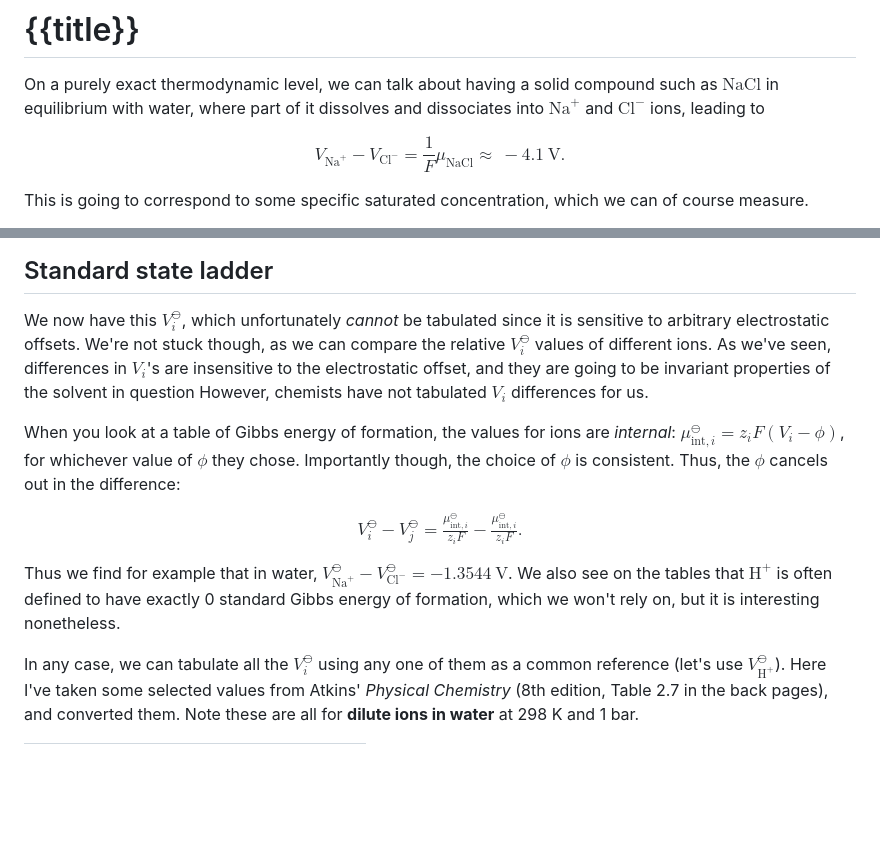
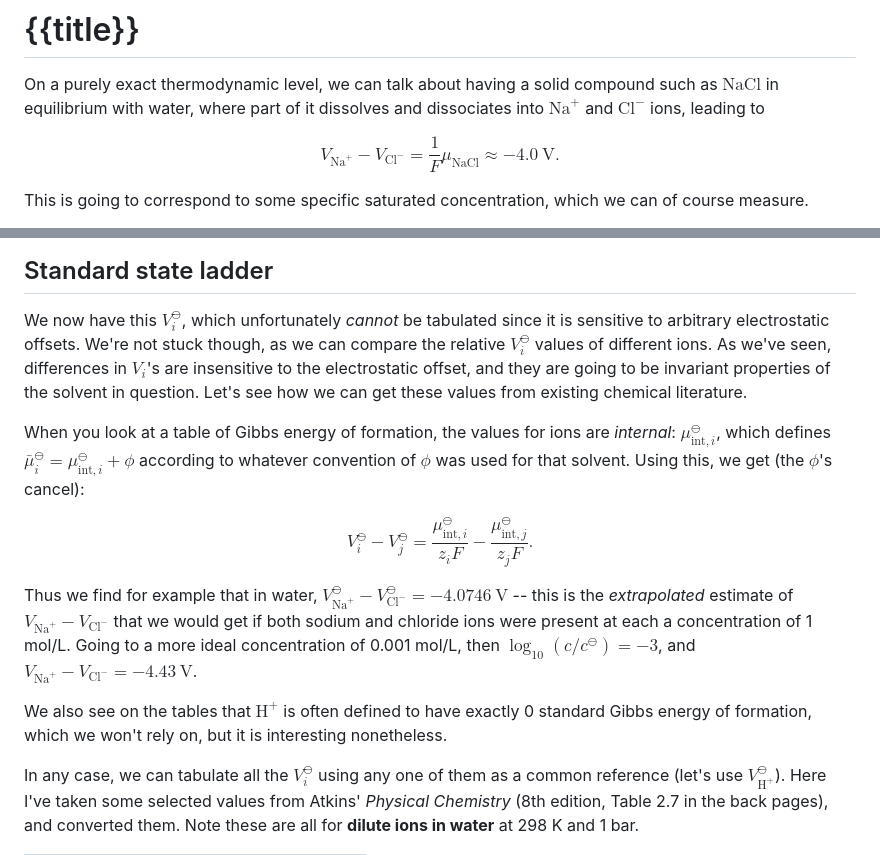
Before and after one commit to markblundeberg/markblundeberg.github.io, a Markdown page: src/esbd/solutions.md, 2 parts joined by grey strips. Rendered like a GitHub page; blank space fills up the shorter version.

Commit message:
solutions.md more work

```diff
--- a/src/esbd/solutions.md
+++ b/src/esbd/solutions.md
@@ -13,7 +13,7 @@ eleventyNavigation:
 
 On a purely exact thermodynamic level, we can talk about having a solid compound such as $\mathrm{NaCl}$ in equilibrium with water, where part of it dissolves and dissociates into $\mathrm{Na}^+$ and $\mathrm{Cl}^-$ ions, leading to
 
-$$V_{\mathrm{Na}^+} - V_{\mathrm{Cl}^-}= \frac{1}{F}\mu_{\mathrm{NaCl}} \approx ~ -4.1~\mathrm{V}.$$
+$$V_{\mathrm{Na}^+} - V_{\mathrm{Cl}^-}= \frac{1}{F}\mu_{\mathrm{NaCl}} \approx -4.0~\mathrm{V}.$$
 
 This is going to correspond to some specific saturated concentration, which we can of course measure.
 
@@ -44,13 +44,15 @@ For example, for a 10x ('decade') concentration increase at room temperature, th
 
 ## Standard state ladder
 
-We now have this $V^\ominus_i$, which unfortunately _cannot_ be tabulated since it is sensitive to arbitrary electrostatic offsets. We're not stuck though, as we can compare the relative $V^\ominus_i$ values of different ions. As we've seen, differences in $V_i$'s are insensitive to the electrostatic offset, and they are going to be invariant properties of the solvent in question However, chemists have not tabulated $V_i$ differences for us.
+We now have this $V^\ominus_i$, which unfortunately _cannot_ be tabulated since it is sensitive to arbitrary electrostatic offsets. We're not stuck though, as we can compare the relative $V^\ominus_i$ values of different ions. As we've seen, differences in $V_i$'s are insensitive to the electrostatic offset, and they are going to be invariant properties of the solvent in question. Let's see how we can get these values from existing chemical literature.
 
-When you look at a table of Gibbs energy of formation, the values for ions are _internal_: $\mu^\ominus_{\mathrm{int},i} = z_i F(V_i - \phi)$, for whichever value of $\phi$ they chose. Importantly though, the choice of $\phi$ is consistent. Thus, the $\phi$ cancels out in the difference:
+When you look at a table of Gibbs energy of formation, the values for ions are _internal_: $\mu^\ominus_{\mathrm{int},i}$, which defines $\bar\mu^\ominus_i = \mu^\ominus_{\mathrm{int},i} + \phi$ according to whatever convention of $\phi$ was used for that solvent. Using this, we get (the $\phi$'s cancel):
 
-$$V^\ominus_i - V^\ominus_j = \tfrac{\mu^\ominus_{\mathrm{int},i}}{z_i F} - \tfrac{\mu^\ominus_{\mathrm{int},i}}{z_i F}. $$
+$$V^\ominus_i - V^\ominus_j = \frac{\mu^\ominus_{\mathrm{int},i}}{z_i F} - \frac{\mu^\ominus_{\mathrm{int},j}}{z_j F}. $$
 
-Thus we find for example that in water, $V^\ominus_{\mathrm{Na}^+} - V^\ominus_{\mathrm{Cl}^-} = -1.3544~\mathrm{V}$. We also see on the tables that $\mathrm{H}^+$ is often defined to have exactly 0 standard Gibbs energy of formation, which we won't rely on, but it is interesting nonetheless.
+Thus we find for example that in water, $V^\ominus_{\mathrm{Na}^+} - V^\ominus_{\mathrm{Cl}^-} = -4.0746~\mathrm{V}$ -- this is the _extrapolated_ estimate of $V_{\mathrm{Na}^+} - V_{\mathrm{Cl}^-}$ that we would get if both sodium and chloride ions were present at each a concentration of 1 mol/L. Going to a more ideal concentration of 0.001 mol/L, then $\log_{10}(c/c^\ominus) = -3$, and $V_{\mathrm{Na}^+} - V_{\mathrm{Cl}^-} = -4.43~\mathrm{V}$.
+
+We also see on the tables that $\mathrm{H}^+$ is often defined to have exactly 0 standard Gibbs energy of formation, which we won't rely on, but it is interesting nonetheless.
 
 In any case, we can tabulate all the $V^\ominus_i$ using any one of them as a common reference (let's use $V^\ominus_{\mathrm{H}^+}$). Here I've taken some selected values from Atkins' _Physical Chemistry_ (8th edition, Table 2.7 in the back pages), and converted them. Note these are all for **dilute ions in water** at 298 K and 1 bar.
 
```
